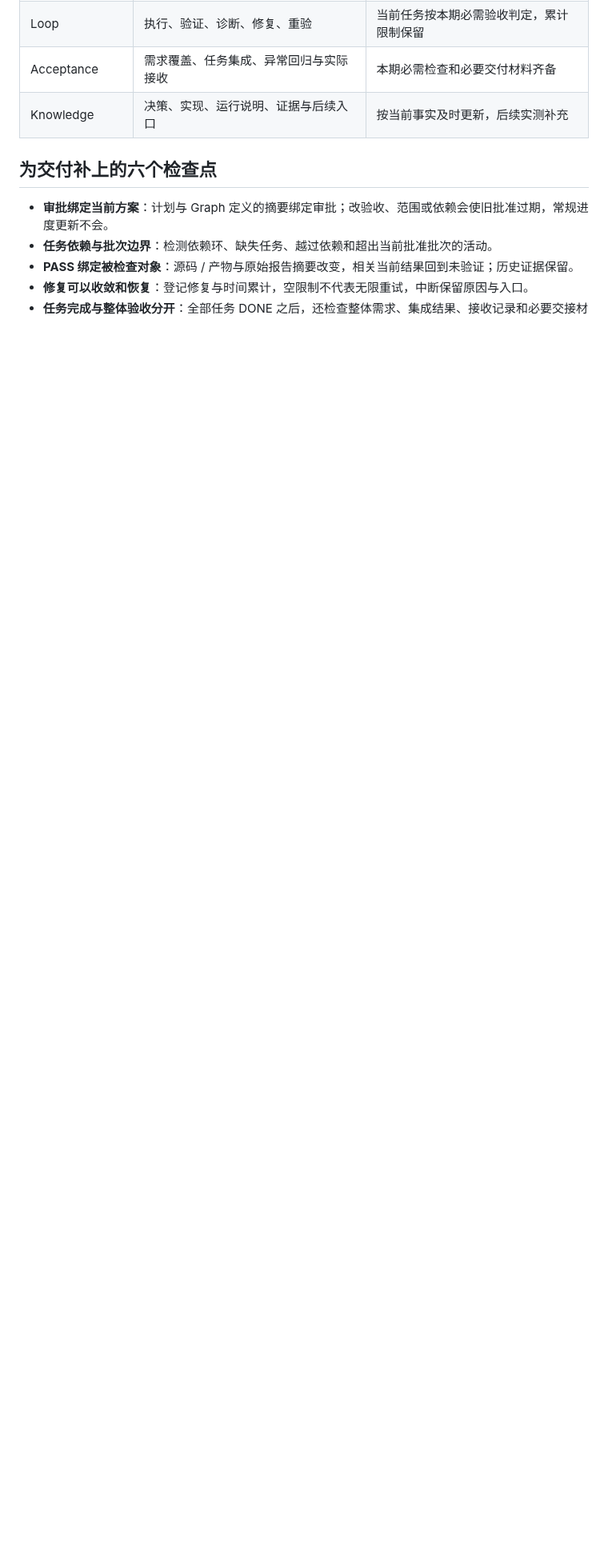
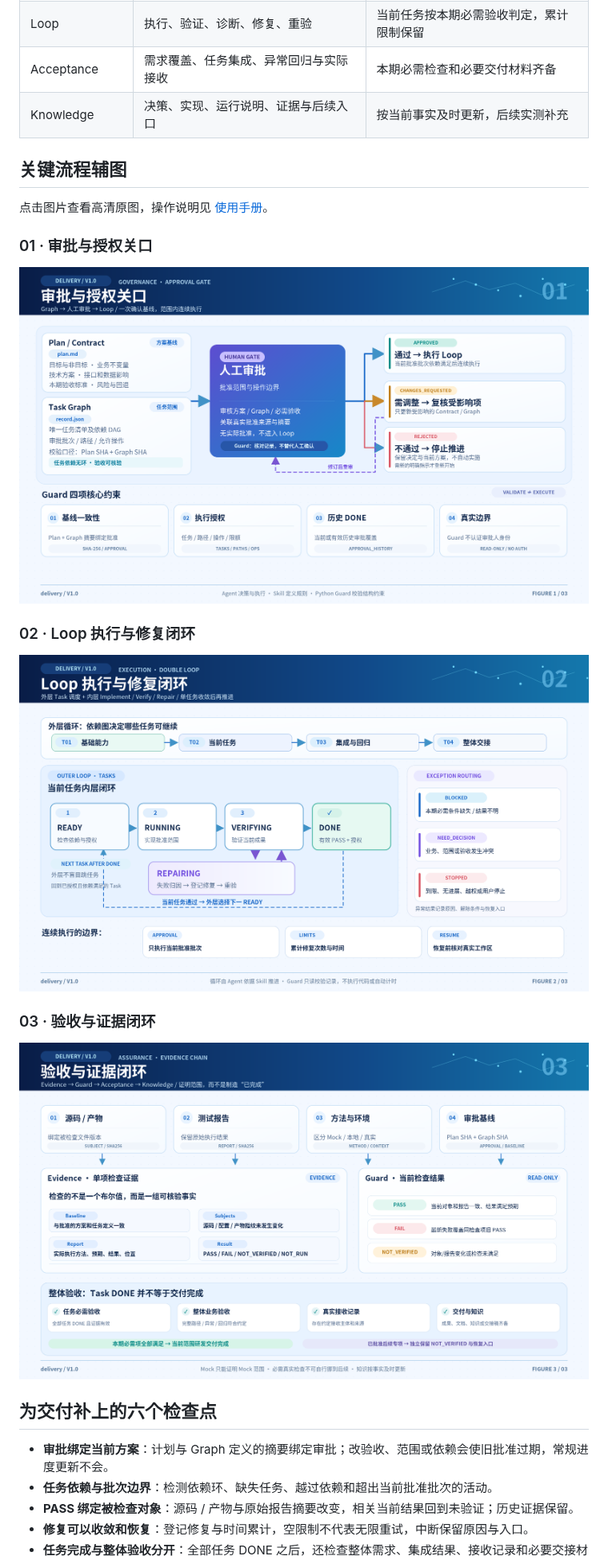
Before and after one commit to AIVORA988/delivery, a Markdown page: README.md, the part around one of its changes. Shown at 80% size. Rendered like a GitHub page; pictures changed too: docs/diagrams/01-approval-gate.png (added), docs/diagrams/02-execution-loop.png (added), docs/diagrams/03-acceptance-evidence.png (added); blank space fills up the shorter version.

Commit message:
docs: add approval, execution and acceptance diagrams

```diff
--- a/README.md
+++ b/README.md
@@ -74,6 +74,22 @@ python examples/try_delivery.py
 | Acceptance | 需求覆盖、任务集成、异常回归与实际接收 | 本期必需检查和必要交付材料齐备 |
 | Knowledge | 决策、实现、运行说明、证据与后续入口 | 按当前事实及时更新，后续实测补充 |
 
+## 关键流程辅图
+
+点击图片查看高清原图，操作说明见 [使用手册](docs/usage.md)。
+
+### 01 · 审批与授权关口
+
+[![01 · 审批与授权关口](docs/diagrams/01-approval-gate.png)](docs/diagrams/01-approval-gate.png)
+
+### 02 · Loop 执行与修复闭环
+
+[![02 · Loop 执行与修复闭环](docs/diagrams/02-execution-loop.png)](docs/diagrams/02-execution-loop.png)
+
+### 03 · 验收与证据闭环
+
+[![03 · 验收与证据闭环](docs/diagrams/03-acceptance-evidence.png)](docs/diagrams/03-acceptance-evidence.png)
+
 ## 为交付补上的六个检查点
 
 - **审批绑定当前方案**：计划与 Graph 定义的摘要绑定审批；改验收、范围或依赖会使旧批准过期，常规进度更新不会。
```
Also changed, not shown: other parts of README.md (+1 -1 lines), README.en.md (+16 -0 lines), docs/usage.md (+6 -0 lines).
